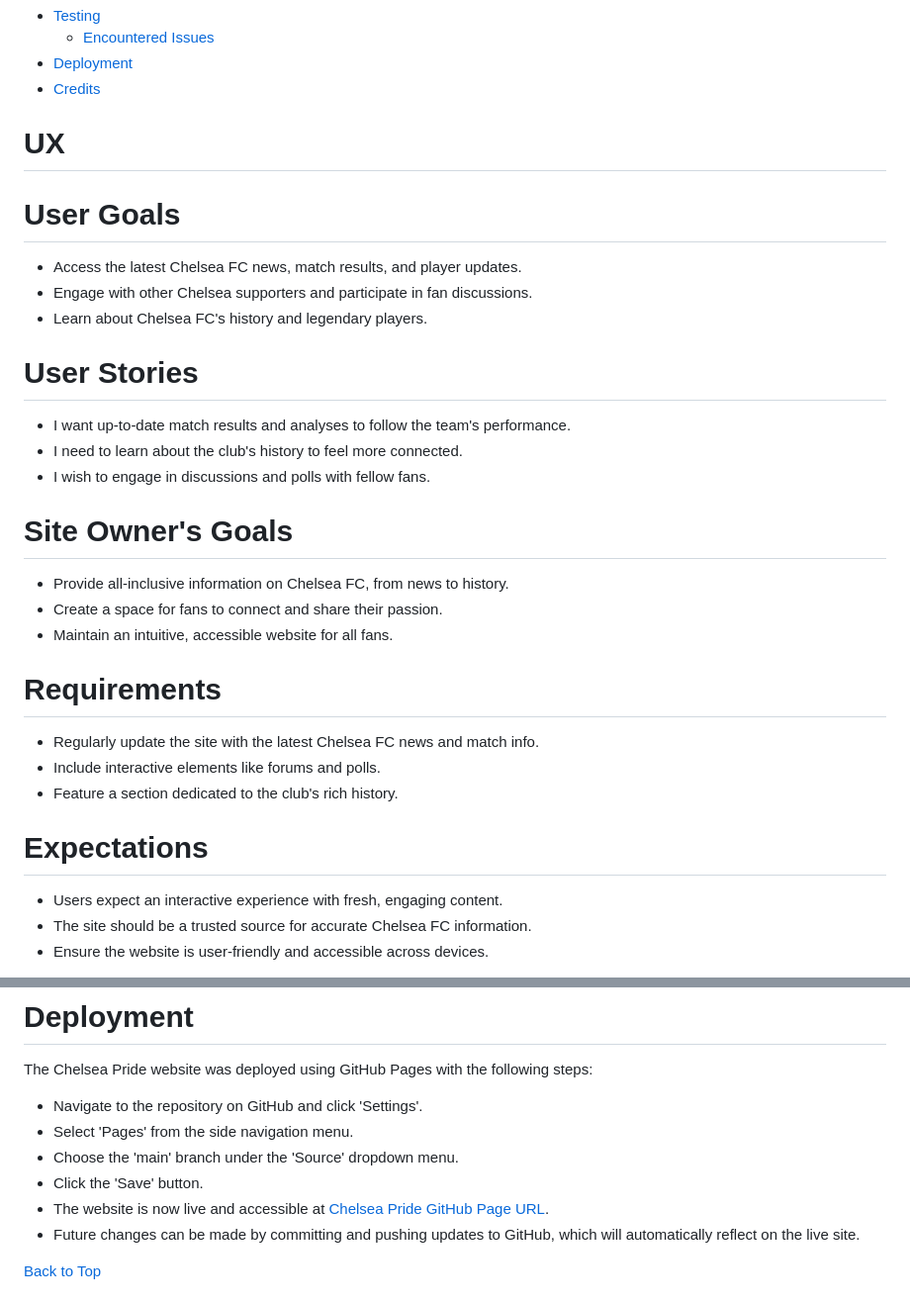
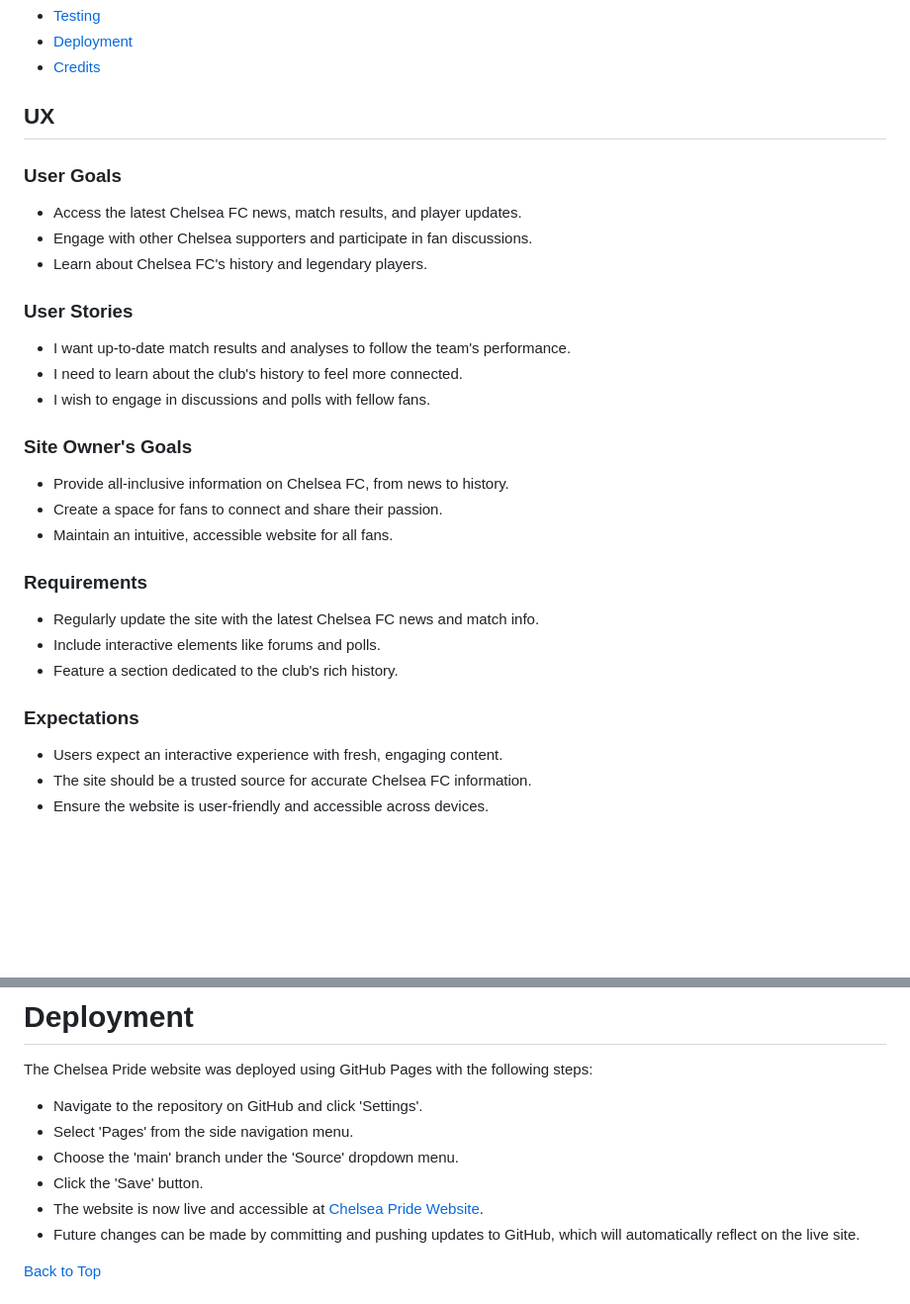
Before and after one commit to yosephdev/Chelsea-Pride, a Markdown page: README.md, 2 parts joined by grey strips. Shown at 99% size. Rendered like a GitHub page; blank space fills up the shorter version.

```diff
--- a/README.md
+++ b/README.md
@@ -71,35 +21,34 @@ This site facilitates easy interaction with the club and fellow fans through soc
 - [Testing](#testing)
-  - [Encountered Issues](#encountered-issues)
 - [Deployment](#deployment)
 - [Credits](#credits)
 
-# UX
+## UX
 
-# User Goals
+### User Goals
 
 - Access the latest Chelsea FC news, match results, and player updates.
 - Engage with other Chelsea supporters and participate in fan discussions.
 - Learn about Chelsea FC's history and legendary players.
 
-# User Stories
+### User Stories
 
 - I want up-to-date match results and analyses to follow the team's performance.
 - I need to learn about the club's history to feel more connected.
 - I wish to engage in discussions and polls with fellow fans.
 
-# Site Owner's Goals
+### Site Owner's Goals
 
 - Provide all-inclusive information on Chelsea FC, from news to history.
 - Create a space for fans to connect and share their passion.
 - Maintain an intuitive, accessible website for all fans.
 
-# Requirements
+### Requirements
 
 - Regularly update the site with the latest Chelsea FC news and match info.
 - Include interactive elements like forums and polls.
 - Feature a section dedicated to the club's rich history.
 
-# Expectations
+### Expectations
 
 - Users expect an interactive experience with fresh, engaging content.
 - The site should be a trusted source for accurate Chelsea FC information.
@@ -523,7 +472,7 @@ The Chelsea Pride website was deployed using GitHub Pages with the following ste
 - Select 'Pages' from the side navigation menu.
 - Choose the 'main' branch under the 'Source' dropdown menu.
 - Click the 'Save' button.
-- The website is now live and accessible at [Chelsea Pride GitHub Page URL](https://yosephdev.github.io/Chelsea-Pride).
+- The website is now live and accessible at [Chelsea Pride Website](https://yosephdev.github.io/Chelsea-Pride).
 - Future changes can be made by committing and pushing updates to GitHub, which will automatically reflect on the live site.
 
 [Back to Top](#table-of-contents)
```
Also changed, not shown: other parts of README.md (+7 -57 lines).
